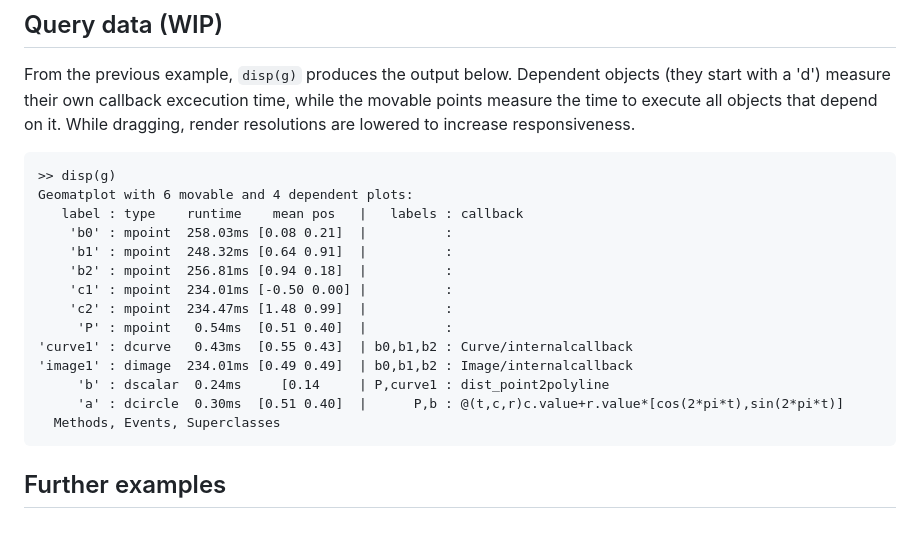
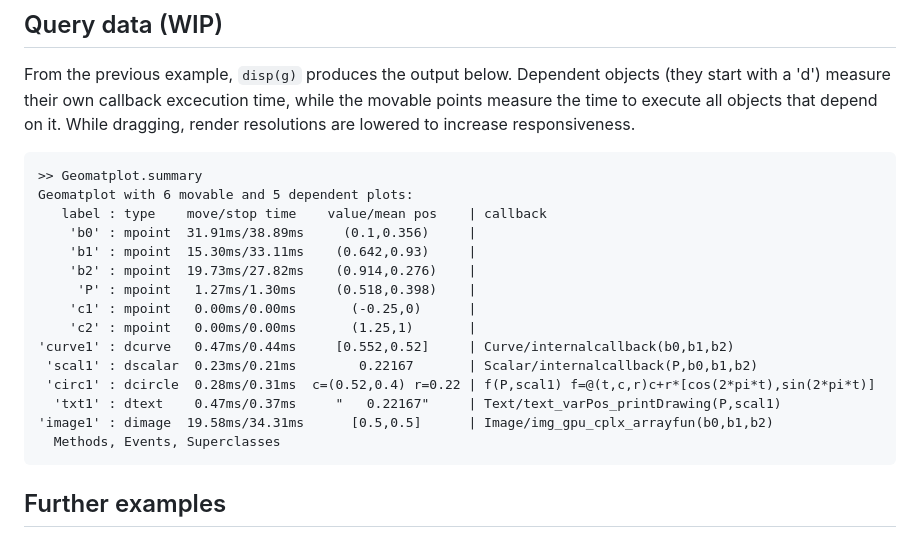
Before and after one commit to Csabix/Geomatplot, a Markdown page: README.md, the part around one of its changes. Rendered like a GitHub page.

````diff
--- a/README.md
+++ b/README.md
@@ -92,19 +107,20 @@ Circle(P,b,'y');
 
 From the previous example, `disp(g)` produces the output below. Dependent objects (they start with a 'd') measure their own callback excecution time, while the movable points measure the time to execute all objects that depend on it. While dragging, render resolutions are lowered to increase responsiveness.
 ```
->> disp(g)
-Geomatplot with 6 movable and 4 dependent plots:
-   label : type    runtime    mean pos   |   labels : callback
-    'b0' : mpoint  258.03ms [0.08 0.21]  |          :
-    'b1' : mpoint  248.32ms [0.64 0.91]  |          :
-    'b2' : mpoint  256.81ms [0.94 0.18]  |          :
-    'c1' : mpoint  234.01ms [-0.50 0.00] |          :
-    'c2' : mpoint  234.47ms [1.48 0.99]  |          :
-     'P' : mpoint   0.54ms  [0.51 0.40]  |          :
-'curve1' : dcurve   0.43ms  [0.55 0.43]  | b0,b1,b2 : Curve/internalcallback
-'image1' : dimage  234.01ms [0.49 0.49]  | b0,b1,b2 : Image/internalcallback
-     'b' : dscalar  0.24ms     [0.14     | P,curve1 : dist_point2polyline
-     'a' : dcircle  0.30ms  [0.51 0.40]  |      P,b : @(t,c,r)c.value+r.value*[cos(2*pi*t),sin(2*pi*t)]
+>> Geomatplot.summary
+Geomatplot with 6 movable and 5 dependent plots:
+   label : type    move/stop time    value/mean pos    | callback
+    'b0' : mpoint  31.91ms/38.89ms     (0.1,0.356)     |
+    'b1' : mpoint  15.30ms/33.11ms    (0.642,0.93)     |
+    'b2' : mpoint  19.73ms/27.82ms    (0.914,0.276)    |
+     'P' : mpoint   1.27ms/1.30ms     (0.518,0.398)    |
+    'c1' : mpoint   0.00ms/0.00ms       (-0.25,0)      |
+    'c2' : mpoint   0.00ms/0.00ms       (1.25,1)       |
+'curve1' : dcurve   0.47ms/0.44ms     [0.552,0.52]     | Curve/internalcallback(b0,b1,b2)
+ 'scal1' : dscalar  0.23ms/0.21ms        0.22167       | Scalar/internalcallback(P,b0,b1,b2)
+ 'circ1' : dcircle  0.28ms/0.31ms  c=(0.52,0.4) r=0.22 | f(P,scal1) f=@(t,c,r)c+r*[cos(2*pi*t),sin(2*pi*t)]
+  'txt1' : dtext    0.47ms/0.37ms     "   0.22167"     | Text/text_varPos_printDrawing(P,scal1)
+'image1' : dimage  19.58ms/34.31ms      [0.5,0.5]      | Image/img_gpu_cplx_arrayfun(b0,b1,b2)
   Methods, Events, Superclasses
 ```
 
````
Also changed, not shown: other parts of README.md (+45 -30 lines), examples/image.png, examples/spheretrace.png, examples/triangle.png, 2 other files.
